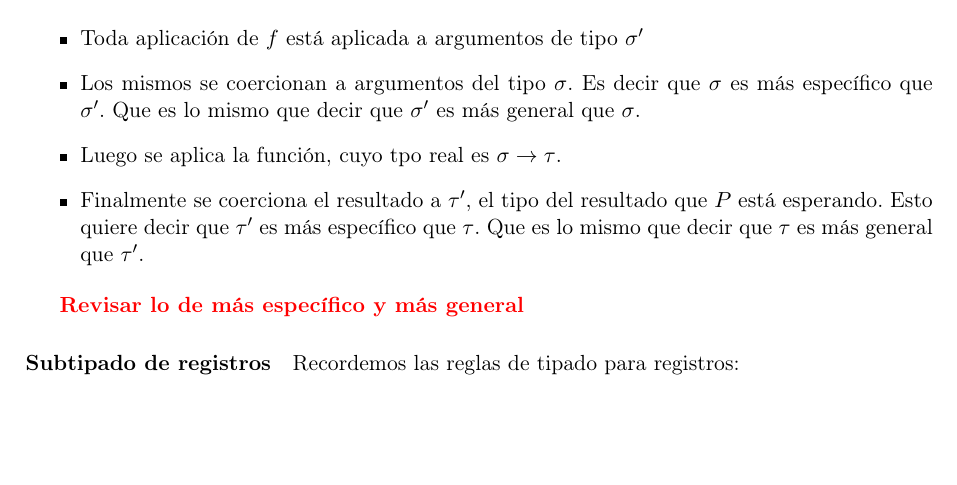
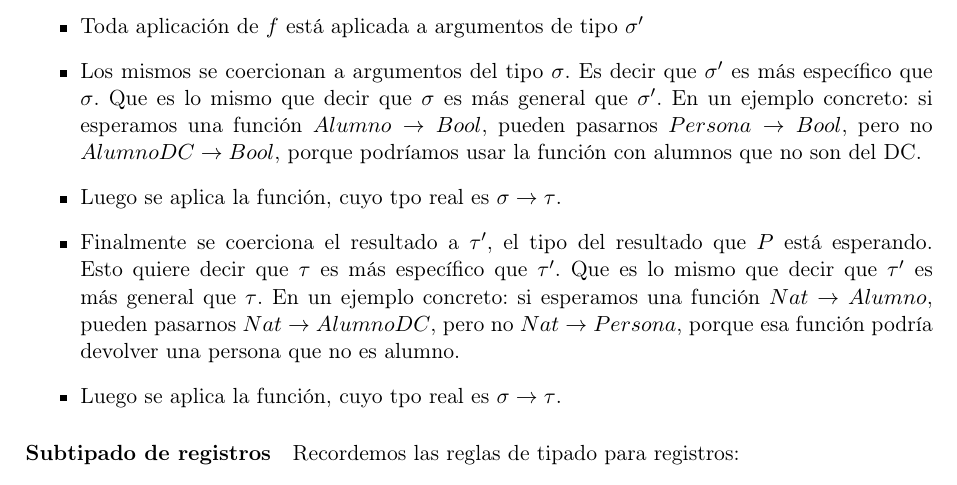
Before and after one commit to CubaWiki/PLP-resumen-iarcuschin, a LaTeX CV (resumen.tex, which reads objetos.tex): part of page 35 of 50, cut so that both start at the same text, the shorter picture padded with empty space. Compiled offline with pdfLaTeX.

Commit message:
Arreglo subtipado de funciones

```diff
--- a/objetos.tex
+++ b/objetos.tex
@@ -172,12 +172,11 @@ Esto es así ya que si un contexto/programa $P$ espera una expresión $f$ de tip
 
 \begin{itemize}
   \item Toda aplicación de $f$ está aplicada a argumentos de tipo $\sigma'$
-  \item Los mismos se coercionan a argumentos del tipo $\sigma$. Es decir que $\sigma$ es más específico que $\sigma'$. Que es lo mismo que decir que $\sigma'$ es más general que $\sigma$.
+  \item Los mismos se coercionan a argumentos del tipo $\sigma$. Es decir que $\sigma'$ es más específico que $\sigma$. Que es lo mismo que decir que $\sigma$ es más general que $\sigma'$. En un ejemplo concreto: si esperamos una función $Alumno \to Bool$, pueden pasarnos $Persona \to Bool$, pero no $AlumnoDC \to Bool$, porque podríamos usar la función con alumnos que no son del DC.
   \item Luego se aplica la función, cuyo tpo real es $\sigma\to\tau$.
-  \item Finalmente se coerciona el resultado a $\tau'$, el tipo del resultado que $P$ está esperando. Esto quiere decir que $\tau'$ es más específico que $\tau$. Que es lo mismo que decir que $\tau$ es más general que $\tau'$.
+  \item Finalmente se coerciona el resultado a $\tau'$, el tipo del resultado que $P$ está esperando. Esto quiere decir que $\tau$ es más específico que $\tau'$. Que es lo mismo que decir que $\tau'$ es más general que $\tau$. En un ejemplo concreto: si esperamos una función $Nat \to Alumno$, pueden pasarnos $Nat \to AlumnoDC$, pero no $Nat \to Persona$, porque esa función podría devolver una persona que no es alumno.
+  \item Luego se aplica la función, cuyo tpo real es $\sigma\to\tau$.
 \end{itemize}
-
-\todo{Revisar lo de más específico y más general}
 
 \paragraph{Subtipado de registros}
 
```
